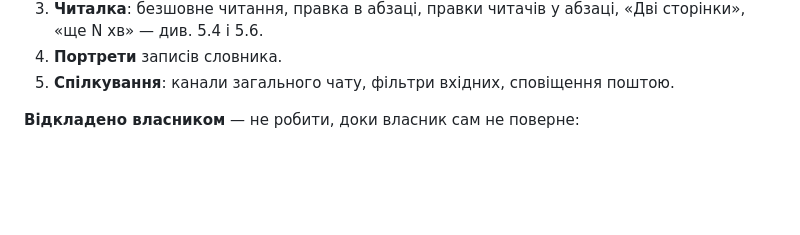
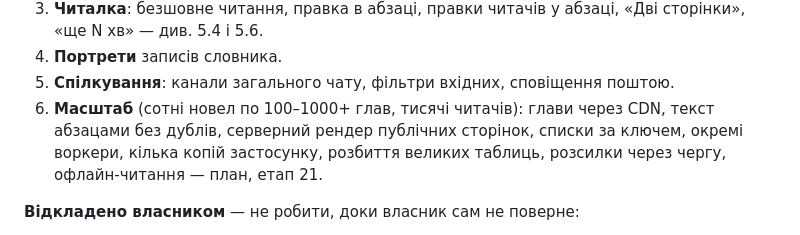
Before and after one commit to panrid/novelka, a Markdown page: doc/brief.md, the part around the change. Rendered like a GitHub page; blank space fills up the shorter version.

```diff
--- a/doc/brief.md
+++ b/doc/brief.md
@@ -781,6 +781,9 @@
    хв» — див. 5.4 і 5.6.
 4. **Портрети** записів словника.
 5. **Спілкування**: канали загального чату, фільтри вхідних, сповіщення поштою.
+6. **Масштаб** (сотні новел по 100–1000+ глав, тисячі читачів): глави через CDN, текст абзацами
+   без дублів, серверний рендер публічних сторінок, списки за ключем, окремі воркери, кілька копій
+   застосунку, розбиття великих таблиць, розсилки через чергу, офлайн-читання — план, етап 21.
 
 **Відкладено власником** — не робити, доки власник сам не поверне:
 - **Оплата й гроші**: купівля пакетів шагів, бюджети команд, донати шагами команді, платні глави
```
Also changed, not shown: doc/plan.md (+38 -0 lines).
